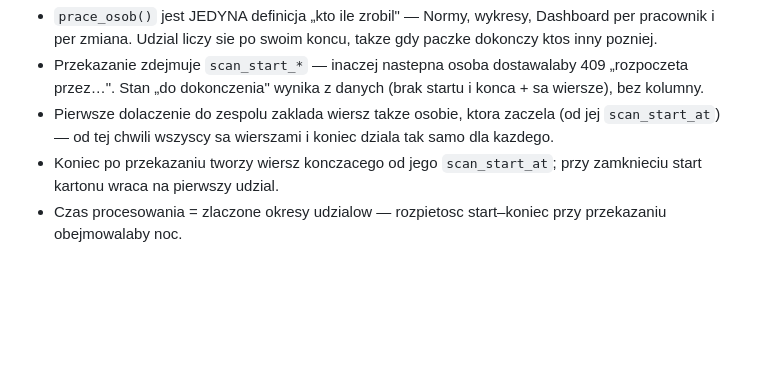
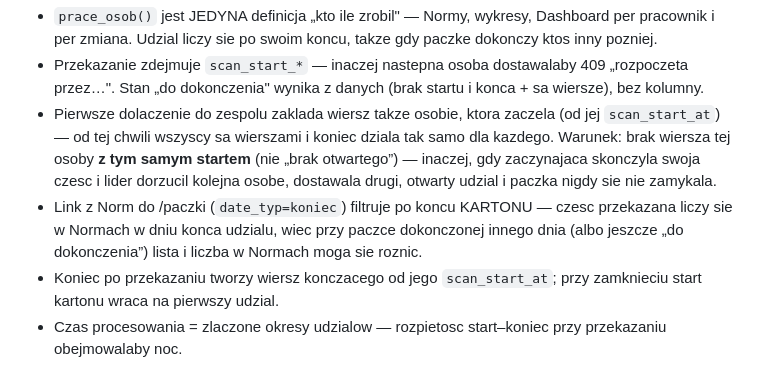
Before and after one commit to arek6891/LogiStat, a Markdown page: docs/ARCHITEKTURA.md, the part around the change. GitHub-like rendering; blank space fills up the shorter version.

Commit message:
docs: ARCHITEKTURA — warunek udzialu zaczynajacej, link z Norm przy paczce kilku osob
Co-Authored-By: Claude Opus 5.5 (1M context) <noreply@anthropic.com>
Claude-Session: https://claude.ai/code/session_01NGsnK1gBkUaHcMwfRkjepo

```diff
--- a/docs/ARCHITEKTURA.md
+++ b/docs/ARCHITEKTURA.md
@@ -150,7 +150,8 @@ Quantities entered at package end are the **source of truth for `category_data`*
 **Szczegoly, ktore latwo zepsuc.**
 - `prace_osob()` jest JEDYNA definicja „kto ile zrobil" — Normy, wykresy, Dashboard per pracownik i per zmiana. Udzial liczy sie po swoim koncu, takze gdy paczke dokonczy ktos inny pozniej.
 - Przekazanie zdejmuje `scan_start_*` — inaczej nastepna osoba dostawalaby 409 „rozpoczeta przez…". Stan „do dokonczenia" wynika z danych (brak startu i konca + sa wiersze), bez kolumny.
-- Pierwsze dolaczenie do zespolu zaklada wiersz takze osobie, ktora zaczela (od jej `scan_start_at`) — od tej chwili wszyscy sa wierszami i koniec dziala tak samo dla kazdego.
+- Pierwsze dolaczenie do zespolu zaklada wiersz takze osobie, ktora zaczela (od jej `scan_start_at`) — od tej chwili wszyscy sa wierszami i koniec dziala tak samo dla kazdego. Warunek: brak wiersza tej osoby **z tym samym startem** (nie „brak otwartego”) — inaczej, gdy zaczynajaca skonczyla swoja czesc i lider dorzucil kolejna osobe, dostawala drugi, otwarty udzial i paczka nigdy sie nie zamykala.
+- Link z Norm do /paczki (`date_typ=koniec`) filtruje po koncu KARTONU — czesc przekazana liczy sie w Normach w dniu konca udzialu, wiec przy paczce dokonczonej innego dnia (albo jeszcze „do dokonczenia”) lista i liczba w Normach moga sie roznic.
 - Koniec po przekazaniu tworzy wiersz konczacego od jego `scan_start_at`; przy zamknieciu start kartonu wraca na pierwszy udzial.
 - Czas procesowania = zlaczone okresy udzialow — rozpietosc start–koniec przy przekazaniu obejmowalaby noc.
 - Pokrycie 🔒 liczy tylko zakonczone: przekazana czesc ma juz ilosci, ale paczka nie jest skonczona.
```
